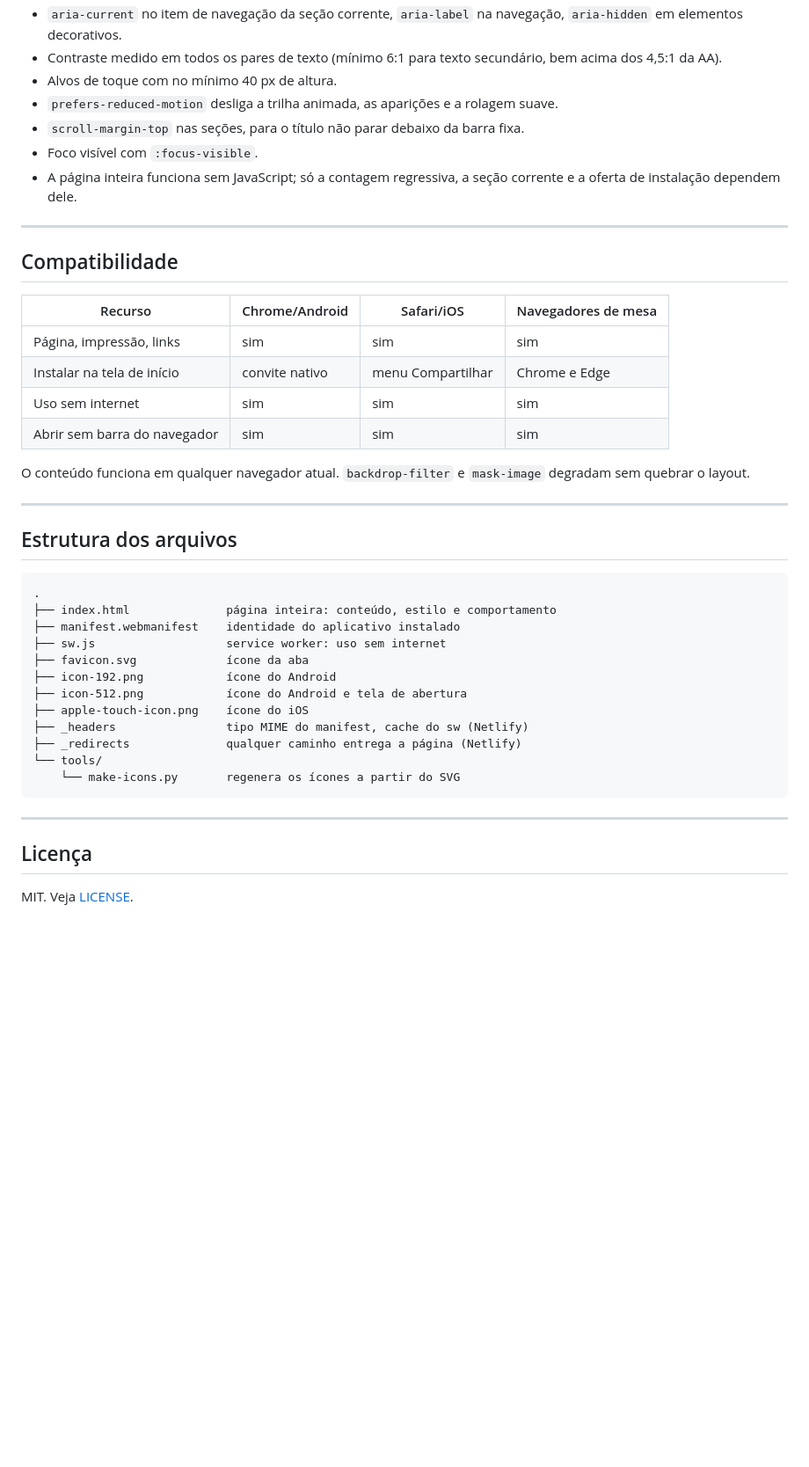
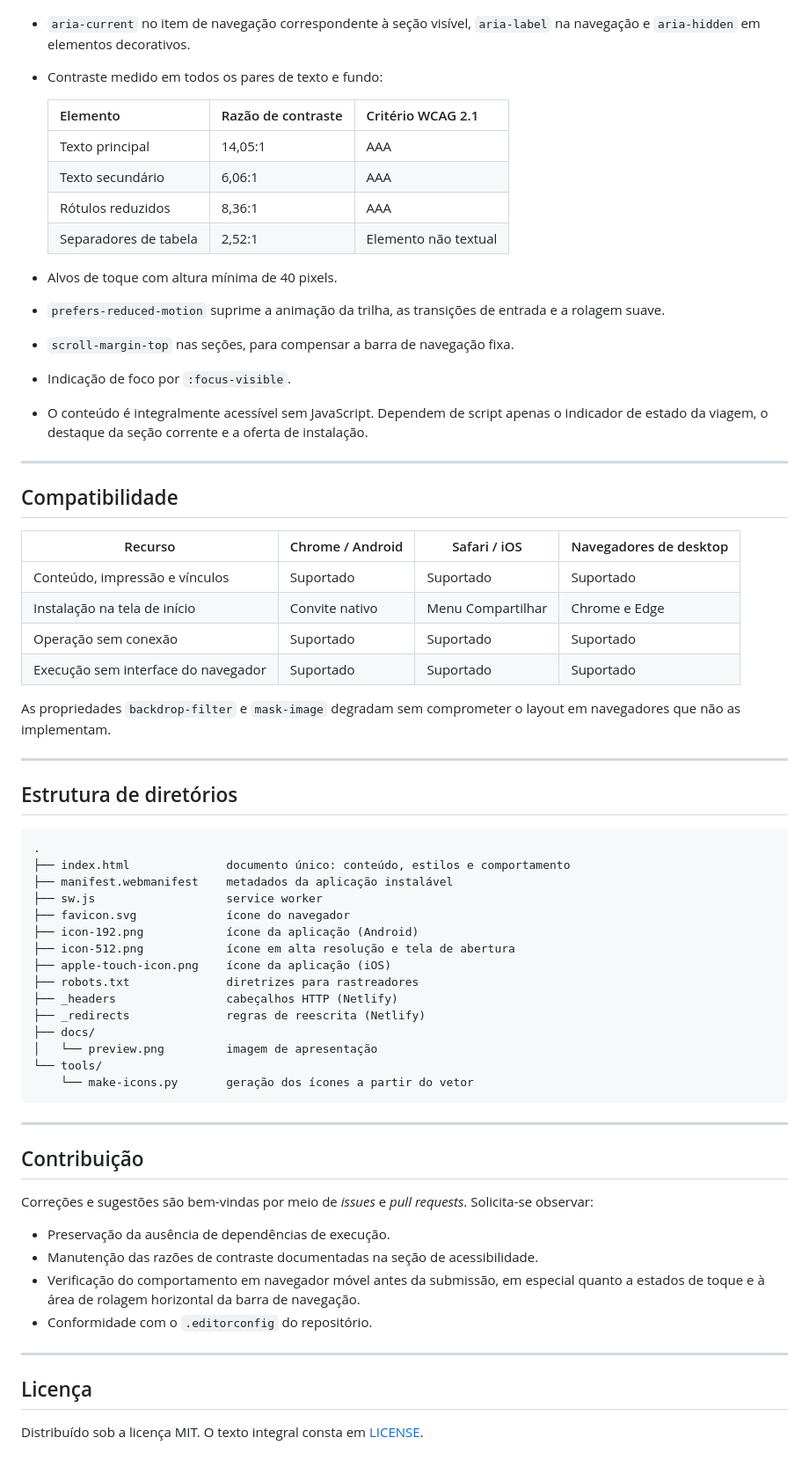
Before and after one commit to LuizAlexandrePaiva/roteiro-viagem, a Markdown page: README.md, the part around one of its changes. Shown at 88% size. GitHub-like rendering; blank space fills up the shorter version.

Commit message:
Corrige README

````diff
--- a/README.md
+++ b/README.md
@@ -265,51 +338,76 @@ despercebidos e faziam as linhas se fundirem.
   sequências temporais.
-- `aria-current` no item de navegação da seção corrente, `aria-label` na
-  navegação, `aria-hidden` em elementos decorativos.
-- Contraste medido em todos os pares de texto (mínimo 6:1 para texto
-  secundário, bem acima dos 4,5:1 da AA).
-- Alvos de toque com no mínimo 40 px de altura.
-- `prefers-reduced-motion` desliga a trilha animada, as aparições e a rolagem
-  suave.
-- `scroll-margin-top` nas seções, para o título não parar debaixo da barra fixa.
-- Foco visível com `:focus-visible`.
-- A página inteira funciona sem JavaScript; só a contagem regressiva, a seção
-  corrente e a oferta de instalação dependem dele.
+- `aria-current` no item de navegação correspondente à seção visível,
+  `aria-label` na navegação e `aria-hidden` em elementos decorativos.
+- Contraste medido em todos os pares de texto e fundo:
+
+  | Elemento | Razão de contraste | Critério WCAG 2.1 |
+  | --- | --- | --- |
+  | Texto principal | 14,05:1 | AAA |
+  | Texto secundário | 6,06:1 | AAA |
+  | Rótulos reduzidos | 8,36:1 | AAA |
+  | Separadores de tabela | 2,52:1 | Elemento não textual |
+
+- Alvos de toque com altura mínima de 40 pixels.
+- `prefers-reduced-motion` suprime a animação da trilha, as transições de
+  entrada e a rolagem suave.
+- `scroll-margin-top` nas seções, para compensar a barra de navegação fixa.
+- Indicação de foco por `:focus-visible`.
+- O conteúdo é integralmente acessível sem JavaScript. Dependem de script apenas
+  o indicador de estado da viagem, o destaque da seção corrente e a oferta de
+  instalação.
 
 ---
 
 ## Compatibilidade
 
-| Recurso                        | Chrome/Android | Safari/iOS        | Navegadores de mesa |
-| ------------------------------ | -------------- | ----------------- | ------------------- |
-| Página, impressão, links       | sim            | sim               | sim                 |
-| Instalar na tela de início     | convite nativo | menu Compartilhar | Chrome e Edge       |
-| Uso sem internet               | sim            | sim               | sim                 |
-| Abrir sem barra do navegador   | sim            | sim               | sim                 |
+| Recurso | Chrome / Android | Safari / iOS | Navegadores de desktop |
+| --- | --- | --- | --- |
+| Conteúdo, impressão e vínculos | Suportado | Suportado | Suportado |
+| Instalação na tela de início | Convite nativo | Menu Compartilhar | Chrome e Edge |
+| Operação sem conexão | Suportado | Suportado | Suportado |
+| Execução sem interface do navegador | Suportado | Suportado | Suportado |
 
-O conteúdo funciona em qualquer navegador atual. `backdrop-filter` e
-`mask-image` degradam sem quebrar o layout.
+As propriedades `backdrop-filter` e `mask-image` degradam sem comprometer o
+layout em navegadores que não as implementam.
 
 ---
 
-## Estrutura dos arquivos
+## Estrutura de diretórios
 
 ```
 .
-├── index.html              página inteira: conteúdo, estilo e comportamento
-├── manifest.webmanifest    identidade do aplicativo instalado
-├── sw.js                   service worker: uso sem internet
-├── favicon.svg             ícone da aba
-├── icon-192.png            ícone do Android
-├── icon-512.png            ícone do Android e tela de abertura
-├── apple-touch-icon.png    ícone do iOS
-├── _headers                tipo MIME do manifest, cache do sw (Netlify)
-├── _redirects              qualquer caminho entrega a página (Netlify)
+├── index.html              documento único: conteúdo, estilos e comportamento
+├── manifest.webmanifest    metadados da aplicação instalável
+├── sw.js                   service worker
+├── favicon.svg             ícone do navegador
+├── icon-192.png            ícone da aplicação (Android)
+├── icon-512.png            ícone em alta resolução e tela de abertura
+├── apple-touch-icon.png    ícone da aplicação (iOS)
+├── robots.txt              diretrizes para rastreadores
+├── _headers                cabeçalhos HTTP (Netlify)
+├── _redirects              regras de reescrita (Netlify)
+├── docs/
+│   └── preview.png         imagem de apresentação
 └── tools/
-    └── make-icons.py       regenera os ícones a partir do SVG
+    └── make-icons.py       geração dos ícones a partir do vetor
 ```
+
+---
+
+## Contribuição
+
+Correções e sugestões são bem-vindas por meio de *issues* e *pull requests*.
+Solicita-se observar:
+
+- Preservação da ausência de dependências de execução.
+- Manutenção das razões de contraste documentadas na seção de acessibilidade.
+- Verificação do comportamento em navegador móvel antes da submissão, em
+  especial quanto a estados de toque e à área de rolagem horizontal da barra de
+  navegação.
+- Conformidade com o `.editorconfig` do repositório.
 
 ---
 
 ## Licença
 
-MIT. Veja [LICENSE](LICENSE).
+Distribuído sob a licença MIT. O texto integral consta em [LICENSE](LICENSE).
````
Also changed, not shown: other parts of README.md (+216 -143 lines).
